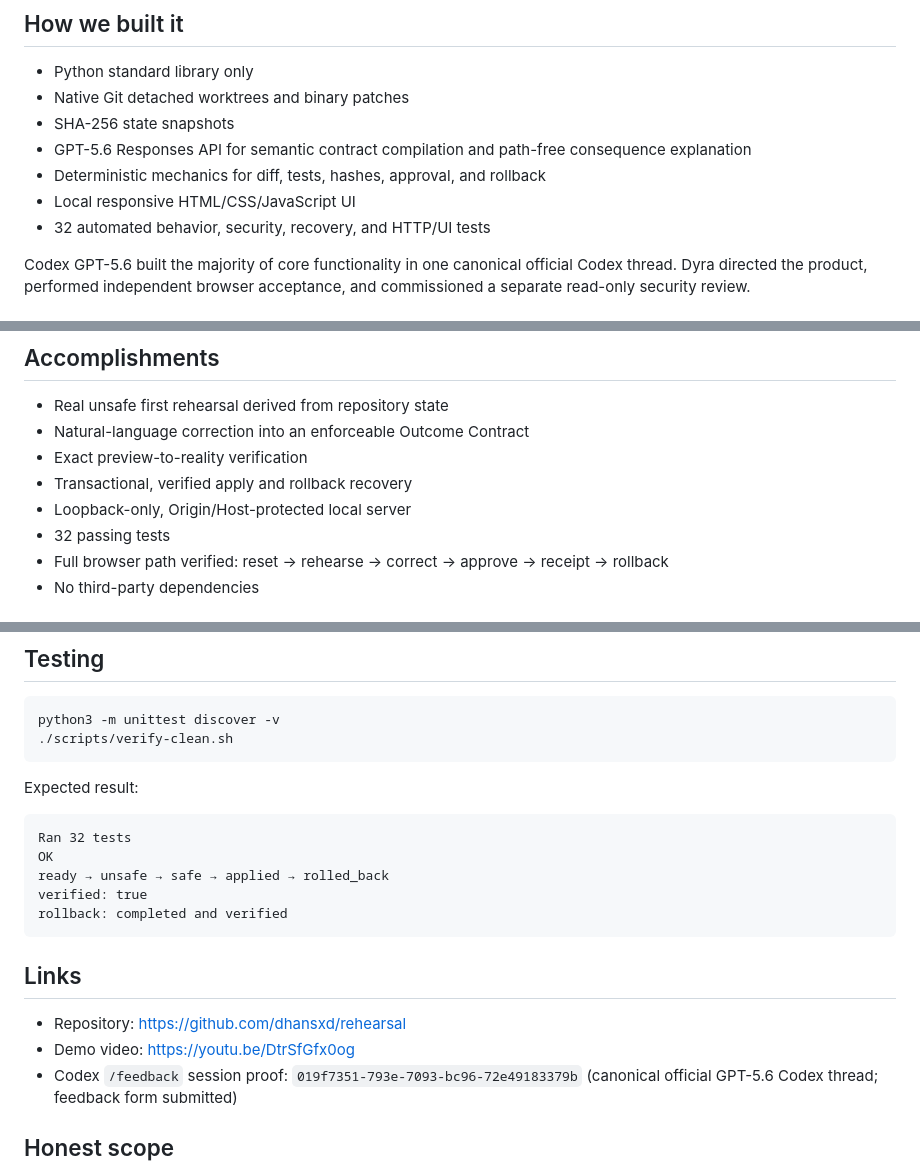
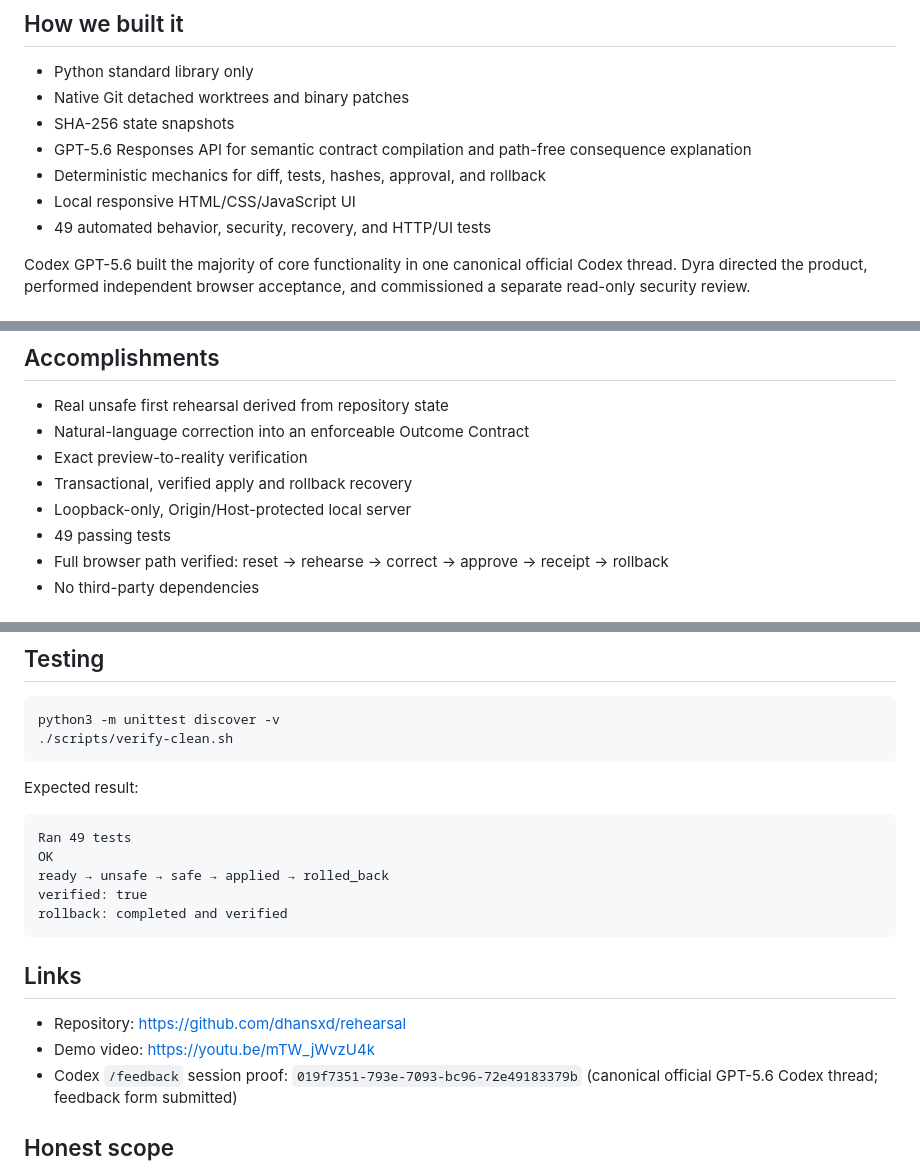
Before and after one commit to dhansxd/rehearsal, a Markdown page: docs/DEVPOST_SUBMISSION.md, 3 parts joined by grey strips. Drawn GitHub-style.

Commit message:
docs: publish enterprise demo links

````diff
--- a/docs/DEVPOST_SUBMISSION.md
+++ b/docs/DEVPOST_SUBMISSION.md
@@ -24,7 +24,7 @@ A user can correct the unwanted future in plain English. GPT-5.6 compiles that c
 - GPT-5.6 Responses API for semantic contract compilation and path-free consequence explanation
 - Deterministic mechanics for diff, tests, hashes, approval, and rollback
 - Local responsive HTML/CSS/JavaScript UI
-- 32 automated behavior, security, recovery, and HTTP/UI tests
+- 49 automated behavior, security, recovery, and HTTP/UI tests
 
 Codex GPT-5.6 built the majority of core functionality in one canonical official Codex thread. Dyra directed the product, performed independent browser acceptance, and commissioned a separate read-only security review.
 
@@ -43,7 +43,7 @@ A security review exposed unsafe workspace deletion, cross-site local requests,
 - Exact preview-to-reality verification
 - Transactional, verified apply and rollback recovery
 - Loopback-only, Origin/Host-protected local server
-- 32 passing tests
+- 49 passing tests
 - Full browser path verified: reset → rehearse → correct → approve → receipt → rollback
 - No third-party dependencies
 
@@ -71,7 +71,7 @@ python3 -m unittest discover -v
 Expected result:
 
 ```text
-Ran 32 tests
+Ran 49 tests
 OK
 ready → unsafe → safe → applied → rolled_back
 verified: true
@@ -81,7 +81,7 @@ rollback: completed and verified
 ## Links
 
 - Repository: https://github.com/dhansxd/rehearsal
-- Demo video: https://youtu.be/DtrSfGfx0og
+- Demo video: https://youtu.be/mTW_jWvzU4k
 - Codex `/feedback` session proof: `019f7351-793e-7093-bc96-72e49183379b` (canonical official GPT-5.6 Codex thread; feedback form submitted)
 
 ## Honest scope
````
Also changed, not shown: README.md (+1 -1 lines).
